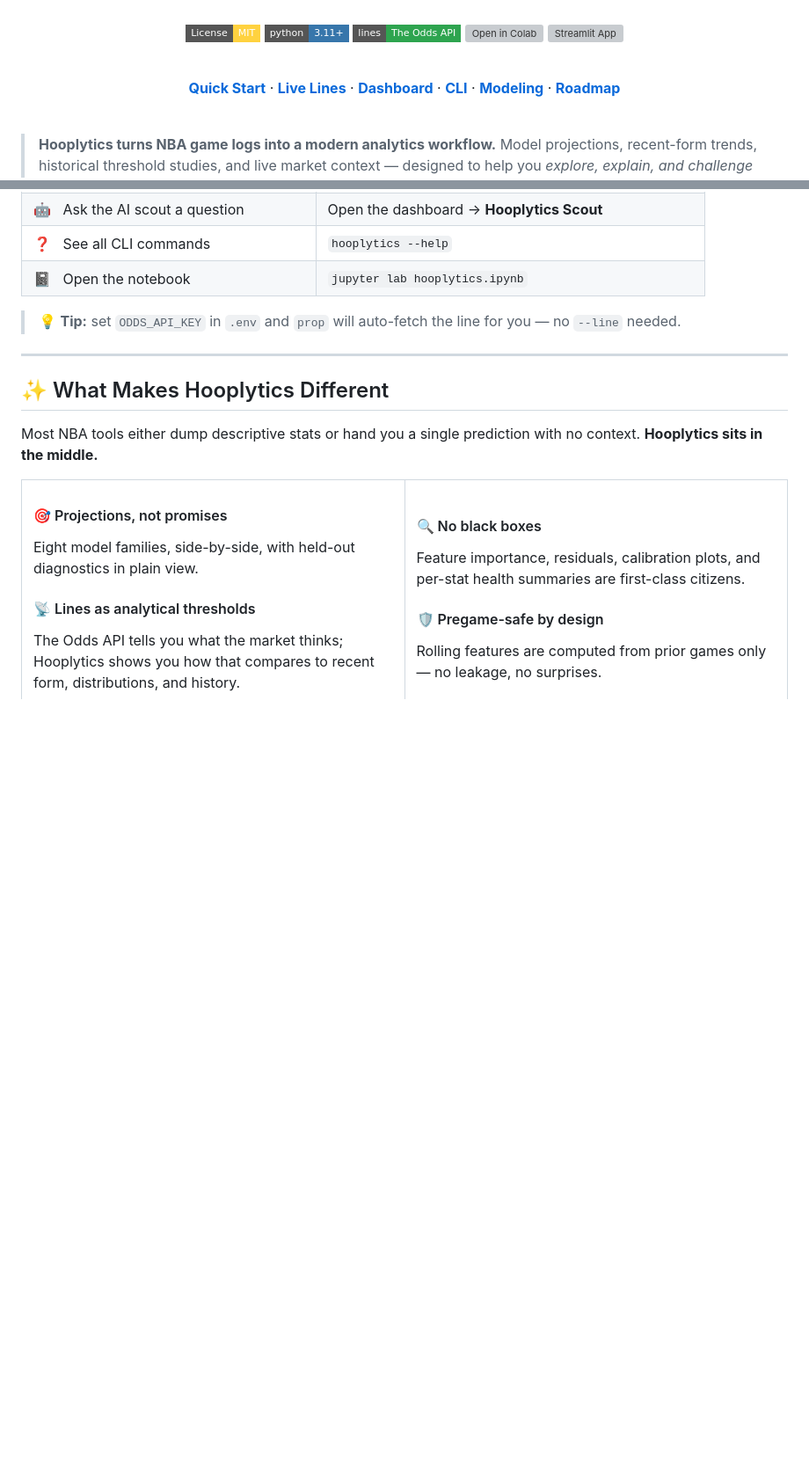
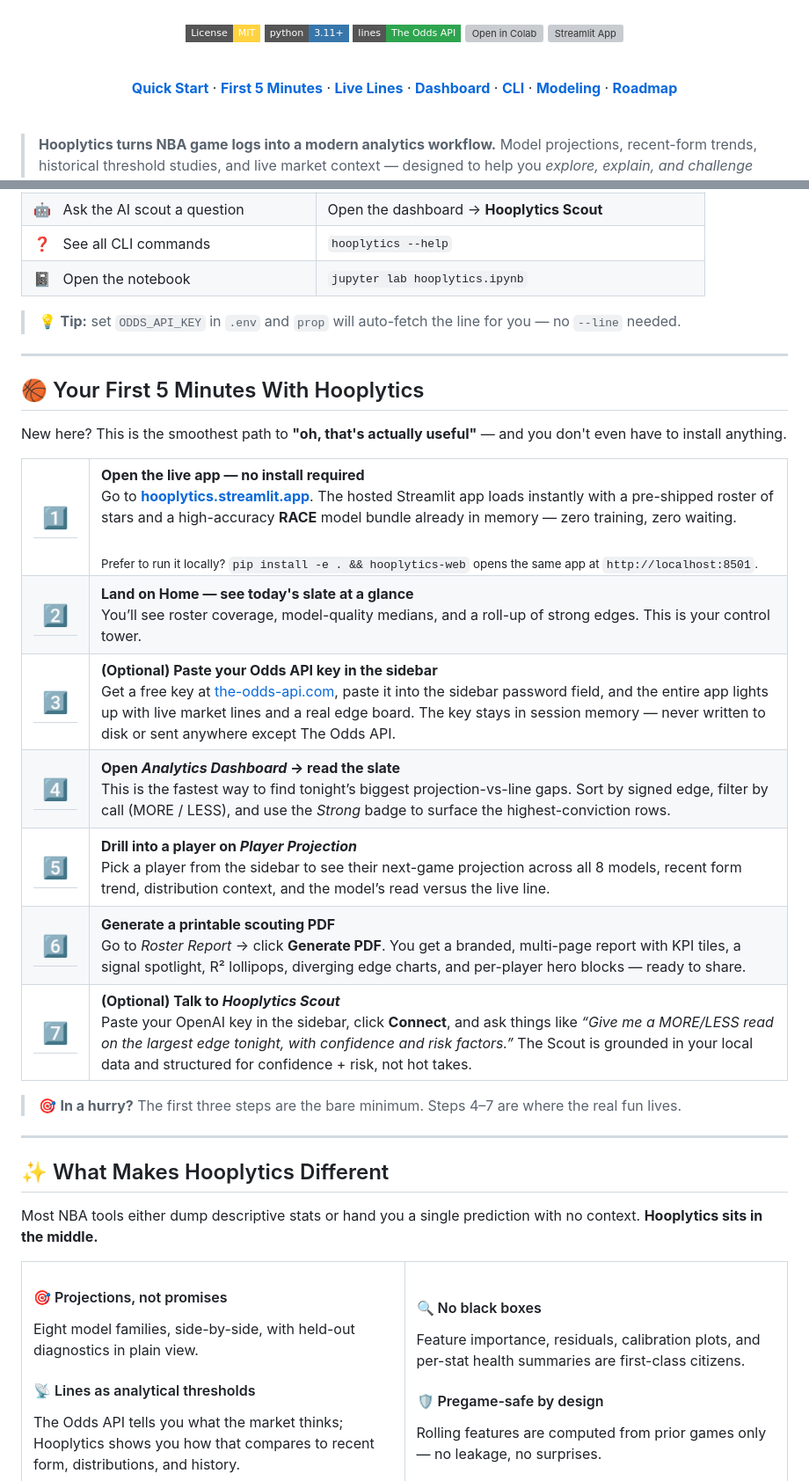
Before and after one commit to texasbe2trill/hooplytics, a Markdown page: README.md, 2 parts joined by grey strips. Shown at 88% size. GitHub-like rendering; badges without logos; blank space fills up the shorter version; grey boxes are pictures that could not be loaded.

Commit message:
feat: add "Your First 5 Minutes With Hooplytics" section to README for improved onboarding experience
Co-authored-by: Copilot <copilot@github.com>

```diff
--- a/README.md
+++ b/README.md
@@ -17,6 +17,7 @@
 <br>
 
 [**Quick Start**](#-tldr) ·
+[**First 5 Minutes**](#-your-first-5-minutes-with-hooplytics) ·
 [**Live Lines**](#-live-lines-made-analytical) ·
 [**Dashboard**](#-app-preview) ·
 [**CLI**](#-cli-walkthrough) ·
@@ -91,6 +92,68 @@ python3 -m venv .venv && source .venv/bin/activate && pip install -e .
 | 📓 &nbsp; Open the notebook | `jupyter lab hooplytics.ipynb` |
 
 > 💡 **Tip:** set `ODDS_API_KEY` in `.env` and `prop` will auto-fetch the line for you — no `--line` needed.
+
+---
+
+## 🏀 Your First 5 Minutes With Hooplytics
+
+New here? This is the smoothest path to **"oh, that's actually useful"** — and you don't even have to install anything.
+
+<table>
+<tr>
+<td width="50px" align="center" valign="top"><h2>1️⃣</h2></td>
+<td valign="top">
+<strong>Open the live app — no install required</strong><br>
+Go to <a href="https://hooplytics.streamlit.app/"><strong>hooplytics.streamlit.app</strong></a>. The hosted Streamlit app loads instantly with a pre-shipped roster of stars and a high-accuracy <strong>RACE</strong> model bundle already in memory — zero training, zero waiting.
+<br><br>
+<sub>Prefer to run it locally? <code>pip install -e . && hooplytics-web</code> opens the same app at <code>http://localhost:8501</code>.</sub>
+</td>
+</tr>
+<tr>
+<td align="center" valign="top"><h2>2️⃣</h2></td>
+<td valign="top">
+<strong>Land on Home — see today's slate at a glance</strong><br>
+You’ll see roster coverage, model-quality medians, and a roll-up of strong edges. This is your control tower.
+</td>
+</tr>
+<tr>
+<td align="center" valign="top"><h2>3️⃣</h2></td>
+<td valign="top">
+<strong>(Optional) Paste your Odds API key in the sidebar</strong><br>
+Get a free key at <a href="https://the-odds-api.com/">the-odds-api.com</a>, paste it into the sidebar password field, and the entire app lights up with live market lines and a real edge board. The key stays in session memory — never written to disk or sent anywhere except The Odds API.
+</td>
+</tr>
+<tr>
+<td align="center" valign="top"><h2>4️⃣</h2></td>
+<td valign="top">
+<strong>Open <em>Analytics Dashboard</em> → read the slate</strong><br>
+This is the fastest way to find tonight’s biggest projection-vs-line gaps. Sort by signed edge, filter by call (MORE / LESS), and use the <em>Strong</em> badge to surface the highest-conviction rows.
+</td>
+</tr>
+<tr>
+<td align="center" valign="top"><h2>5️⃣</h2></td>
+<td valign="top">
+<strong>Drill into a player on <em>Player Projection</em></strong><br>
+Pick a player from the sidebar to see their next-game projection across all 8 models, recent form trend, distribution context, and the model’s read versus the live line.
+</td>
+</tr>
+<tr>
+<td align="center" valign="top"><h2>6️⃣</h2></td>
+<td valign="top">
+<strong>Generate a printable scouting PDF</strong><br>
+Go to <em>Roster Report</em> → click <strong>Generate PDF</strong>. You get a branded, multi-page report with KPI tiles, a signal spotlight, R² lollipops, diverging edge charts, and per-player hero blocks — ready to share.
+</td>
+</tr>
+<tr>
+<td align="center" valign="top"><h2>7️⃣</h2></td>
+<td valign="top">
+<strong>(Optional) Talk to <em>Hooplytics Scout</em></strong><br>
+Paste your OpenAI key in the sidebar, click <strong>Connect</strong>, and ask things like <em>“Give me a MORE/LESS read on the largest edge tonight, with confidence and risk factors.”</em> The Scout is grounded in your local data and structured for confidence + risk, not hot takes.
+</td>
+</tr>
+</table>
+
+> 🎯 **In a hurry?** The first three steps are the bare minimum. Steps 4–7 are where the real fun lives.
 
 ---
 
```
Also changed, not shown: other parts of README.md (+36 -13 lines).
